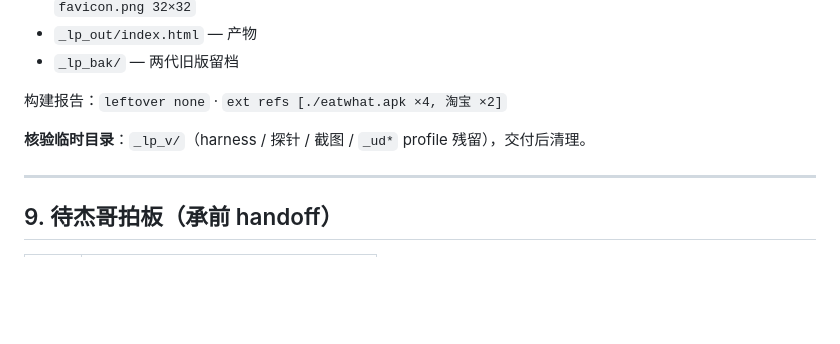
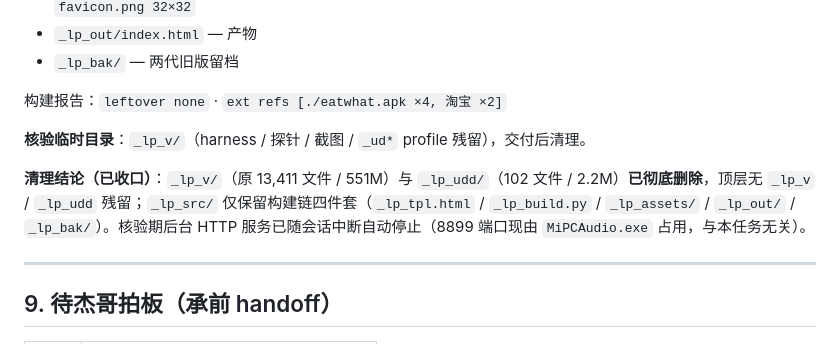
Before and after one commit to BadCodeZ/eatwhat, a Markdown page: _发布页改版_交付报告_20260926.md, the part around the change. Drawn GitHub-style; blank space fills up the shorter version.

Commit message:
docs(lp): 交付报告补清理结论（_lp_v / _lp_udd 已收口）

```diff
--- a/_发布页改版_交付报告_20260926.md
+++ b/_发布页改版_交付报告_20260926.md
@@ -159,6 +159,8 @@ href="https://m.tb.cn/h.8rLPZ9Y?tk=izddTSslOFh"   <!-- 淘宝购买，2 处 -->
 
 **核验临时目录**：`_lp_v/`（harness / 探针 / 截图 / `_ud*` profile 残留），交付后清理。
 
+**清理结论（已收口）**：`_lp_v/`（原 13,411 文件 / 551M）与 `_lp_udd/`（102 文件 / 2.2M）**已彻底删除**，顶层无 `_lp_v` / `_lp_udd` 残留；`_lp_src/` 仅保留构建链四件套（`_lp_tpl.html` / `_lp_build.py` / `_lp_assets/` / `_lp_out/` / `_lp_bak/`）。核验期后台 HTTP 服务已随会话中断自动停止（8899 端口现由 `MiPCAudio.exe` 占用，与本任务无关）。
+
 ---
 
 ## 9. 待杰哥拍板（承前 handoff）
```
